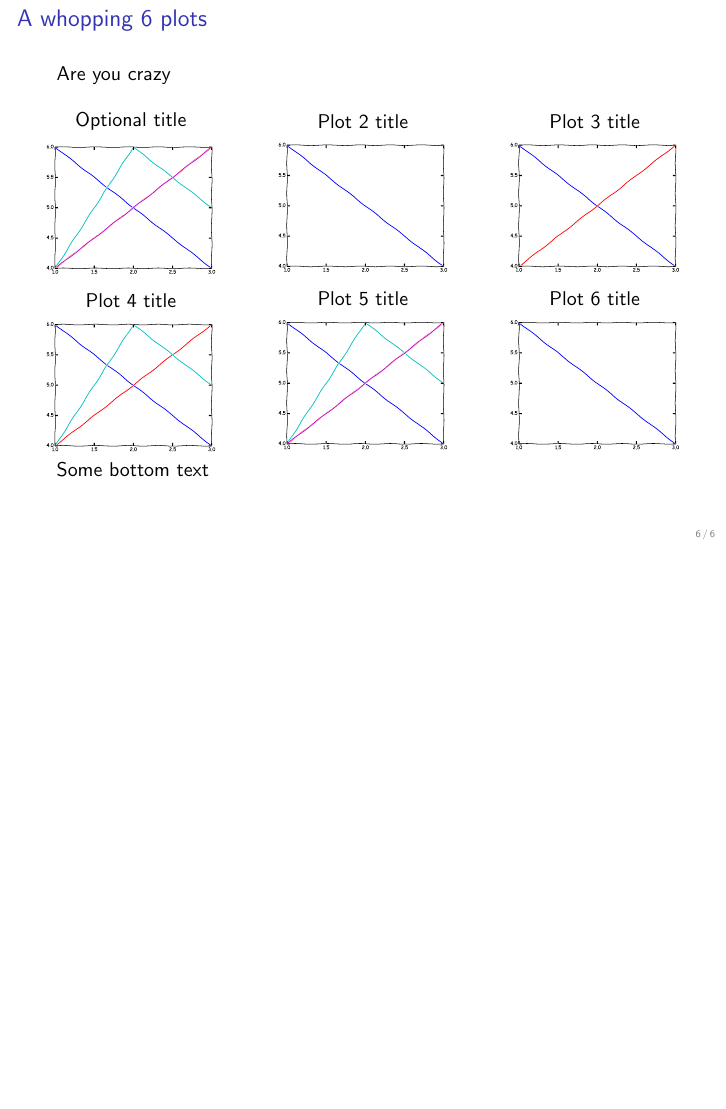
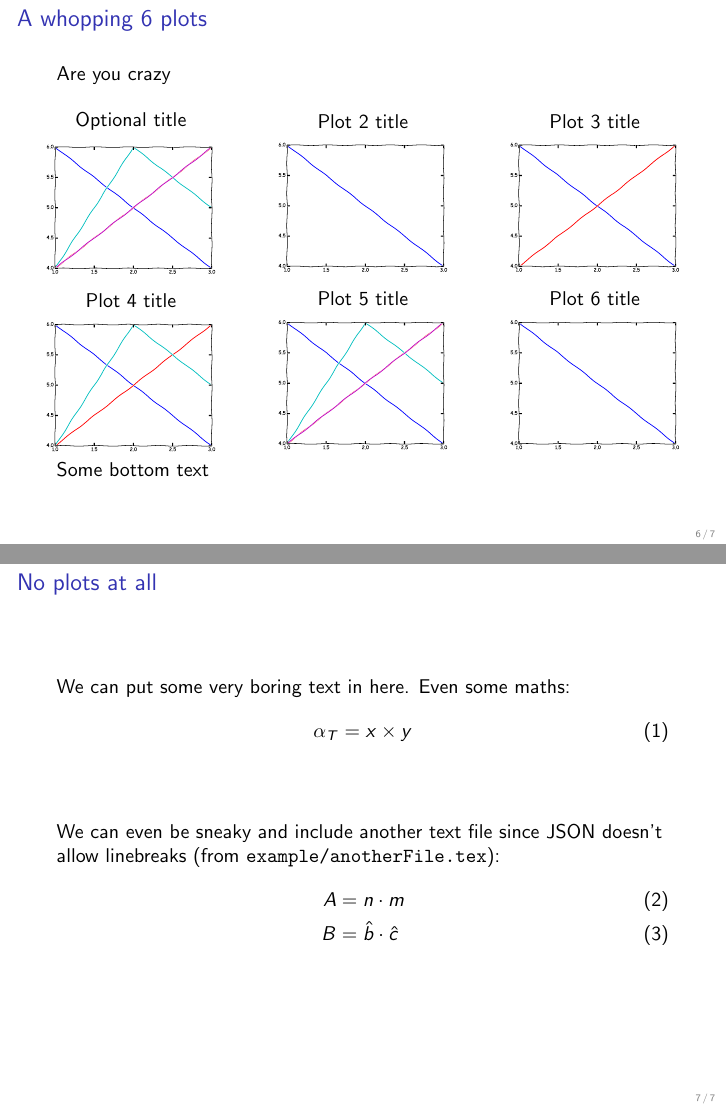
Before and after one commit to raggleton/beamer-plot-slides, LaTeX slides (example/slides.tex, which reads example/anotherFile.tex, example/slides_input.tex): page 6 of 6 before the commit and pages 6 and 7 of 7 after it, the two joined at a grey line, the shorter picture padded with empty space. The pictures show the PDF file example/slides.pdf that the author committed with the source.

Commit message:
Add in example of slide without any plots, and showing off including an external tex file

```diff
--- /dev/null
+++ b/example/anotherFile.tex
@@ -0,0 +1,4 @@
+\begin{align}
+	A &= n \cdot m \\
+	B &= \hat{b} \cdot \hat{c}
+\end{align}
--- a/example/slides_input.tex
+++ b/example/slides_input.tex
@@ -106,3 +106,24 @@ Plot 6 title
 \end{columns}
 Some bottom text
 \end{frame}
+
+\section{No plots at all}
+\begin{frame}{No plots at all}
+We can put some very boring text in here. Even some maths:
+ \begin{equation}
+ \alpha_{T} = x \times y
+\end{equation}
+\begin{columns}
+\begin{column}{0.4\textwidth}
+\begin{center}
+\end{center}
+\end{column}
+
+\begin{column}{0.4\textwidth}
+\begin{center}
+\end{center}
+\end{column}
+\end{columns}
+We can even be sneaky and include another text file since JSON doesn't allow linebreaks (from \texttt{example/anotherFile.tex}):
+ \input{anotherFile.tex}
+\end{frame}
```
Also changed, not shown: example/slides.pdf, 1 other file.
